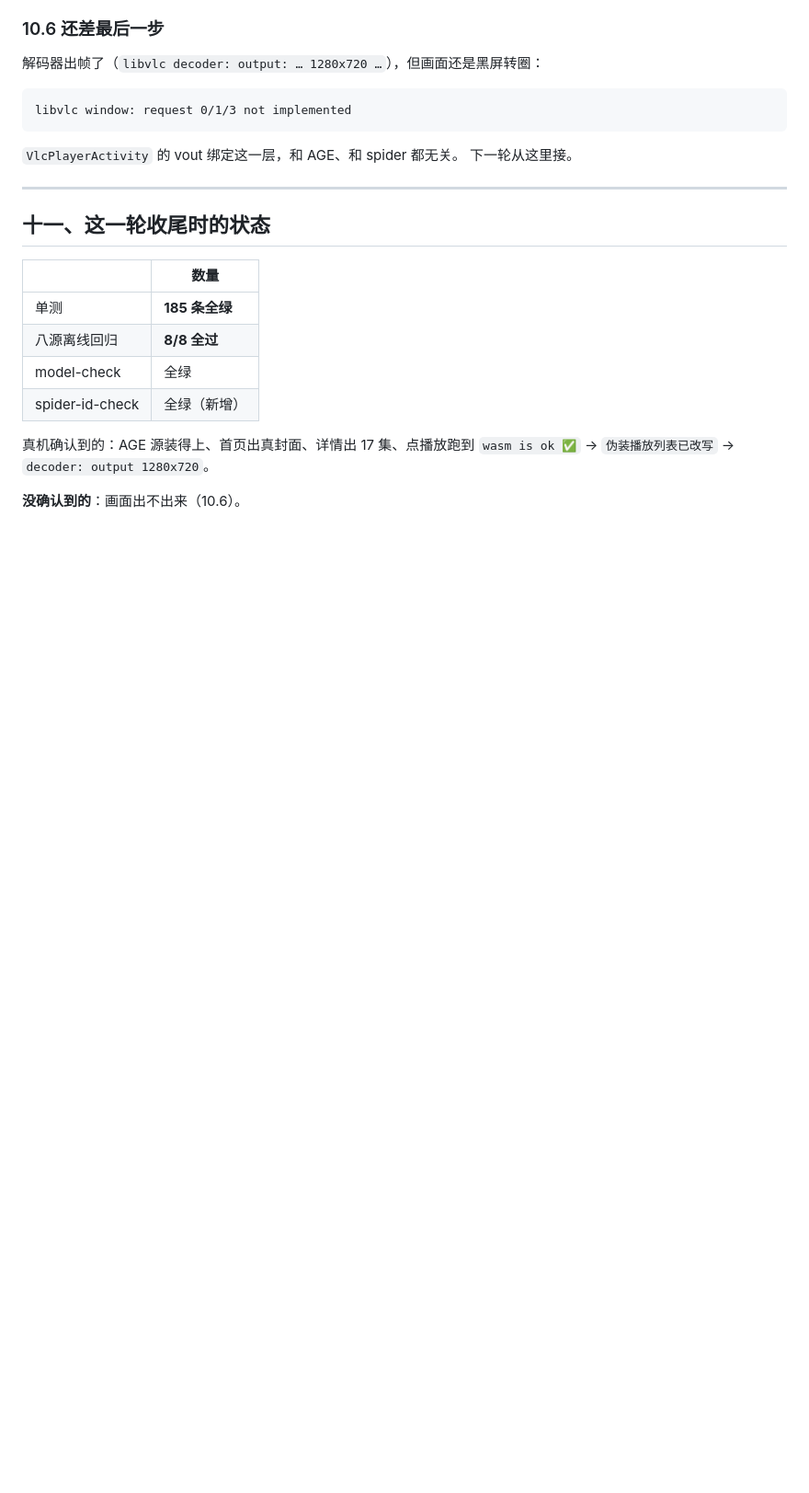
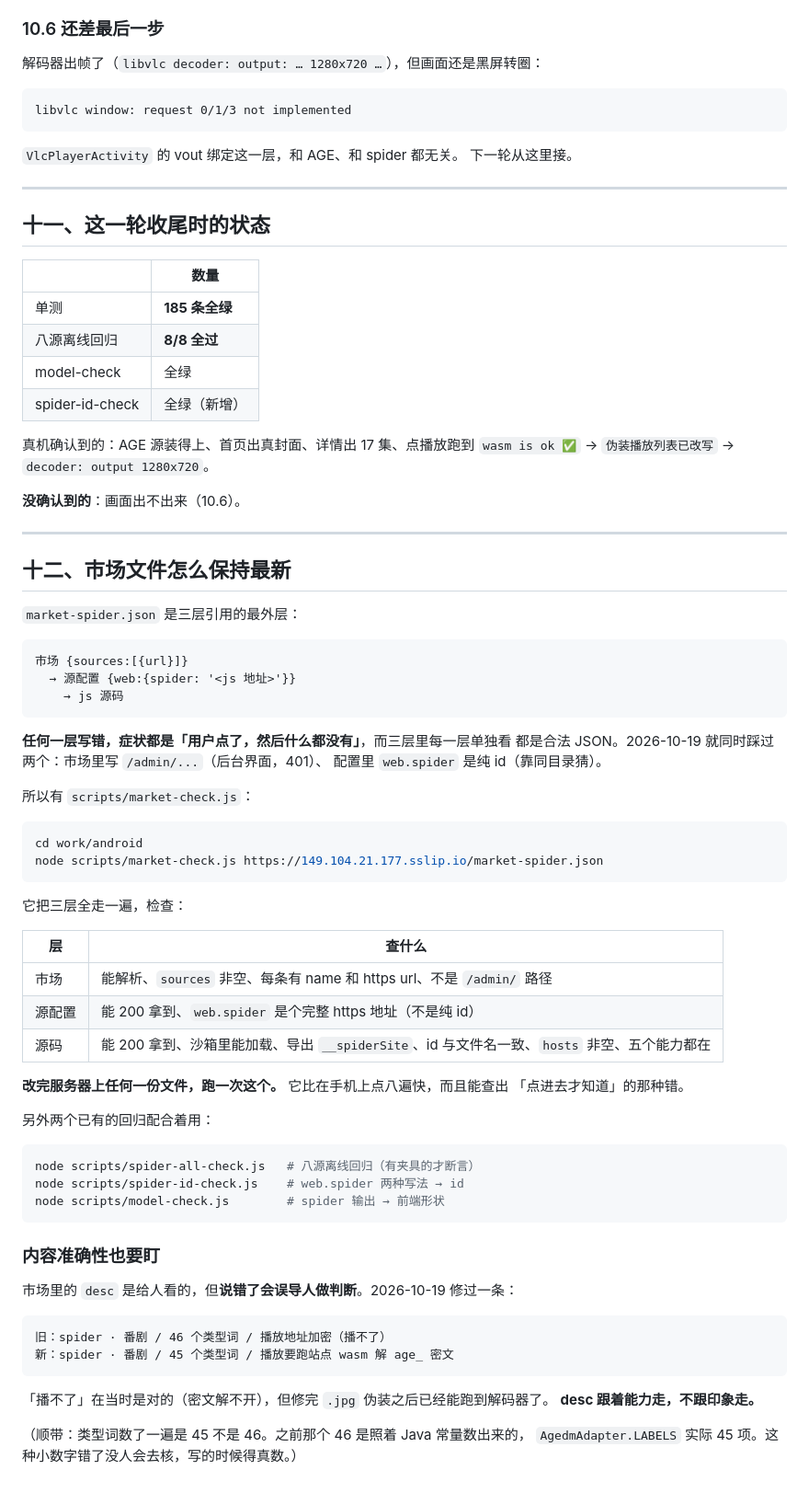
Before and after one commit to Hululu007/AIIvideo, a Markdown page: docs/2026-10-19-八家迁spider清单.md, the part around the change. Shown at 92% size. Rendered like a GitHub page; blank space fills up the shorter version.

Commit message:
docs: 市场文件的维护方式与回归命令
补第十二节：三层引用（市场 → 配置 → 源码）任何一层写错都静默失败，
所以有 market-check.js 走全链路。顺带记下 desc 要跟着能力走 ——
AGE 那条「播不了」在修完伪装后缀之后已经不成立了。

类型词数核实为 45（配置里 categoryIds.all 和 categories 都是 45 项）。

````diff
--- a/docs/2026-10-19-八家迁spider清单.md
+++ b/docs/2026-10-19-八家迁spider清单.md
@@ -408,3 +408,60 @@ libvlc window: request 0/1/3 not implemented
 `wasm is ok ✅` → `伪装播放列表已改写` → `decoder: output 1280x720`。
 
 **没确认到的**：画面出不出来（10.6）。
+
+---
+
+## 十二、市场文件怎么保持最新
+
+`market-spider.json` 是三层引用的最外层：
+
+```
+市场 {sources:[{url}]}
+  → 源配置 {web:{spider: '<js 地址>'}}
+    → js 源码
+```
+
+**任何一层写错，症状都是「用户点了，然后什么都没有」**，而三层里每一层单独看
+都是合法 JSON。2026-10-19 就同时踩过两个：市场里写 `/admin/...`（后台界面，401）、
+配置里 `web.spider` 是纯 id（靠同目录猜）。
+
+所以有 `scripts/market-check.js`：
+
+```bash
+cd work/android
+node scripts/market-check.js https://149.104.21.177.sslip.io/market-spider.json
+```
+
+它把三层全走一遍，检查：
+
+| 层 | 查什么 |
+|---|---|
+| 市场 | 能解析、`sources` 非空、每条有 name 和 https url、不是 `/admin/` 路径 |
+| 源配置 | 能 200 拿到、`web.spider` 是个完整 https 地址（不是纯 id） |
+| 源码 | 能 200 拿到、沙箱里能加载、导出 `__spiderSite`、id 与文件名一致、`hosts` 非空、五个能力都在 |
+
+**改完服务器上任何一份文件，跑一次这个。** 它比在手机上点八遍快，而且能查出
+「点进去才知道」的那种错。
+
+另外两个已有的回归配合着用：
+
+```bash
+node scripts/spider-all-check.js   # 八源离线回归（有夹具的才断言）
+node scripts/spider-id-check.js    # web.spider 两种写法 → id
+node scripts/model-check.js        # spider 输出 → 前端形状
+```
+
+### 内容准确性也要盯
+
+市场里的 `desc` 是给人看的，但**说错了会误导人做判断**。2026-10-19 修过一条：
+
+```
+旧：spider · 番剧 / 46 个类型词 / 播放地址加密（播不了）
+新：spider · 番剧 / 45 个类型词 / 播放要跑站点 wasm 解 age_ 密文
+```
+
+「播不了」在当时是对的（密文解不开），但修完 `.jpg` 伪装之后已经能跑到解码器了。
+**desc 跟着能力走，不跟印象走。**
+
+（顺带：类型词数了一遍是 45 不是 46。之前那个 46 是照着 Java 常量数出来的，
+`AgedmAdapter.LABELS` 实际 45 项。这种小数字错了没人会去核，写的时候得真数。）
````
